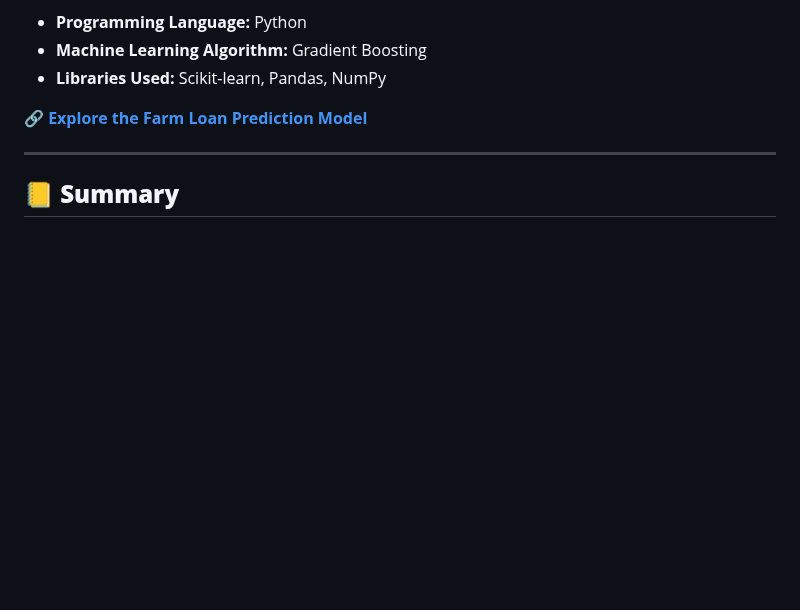
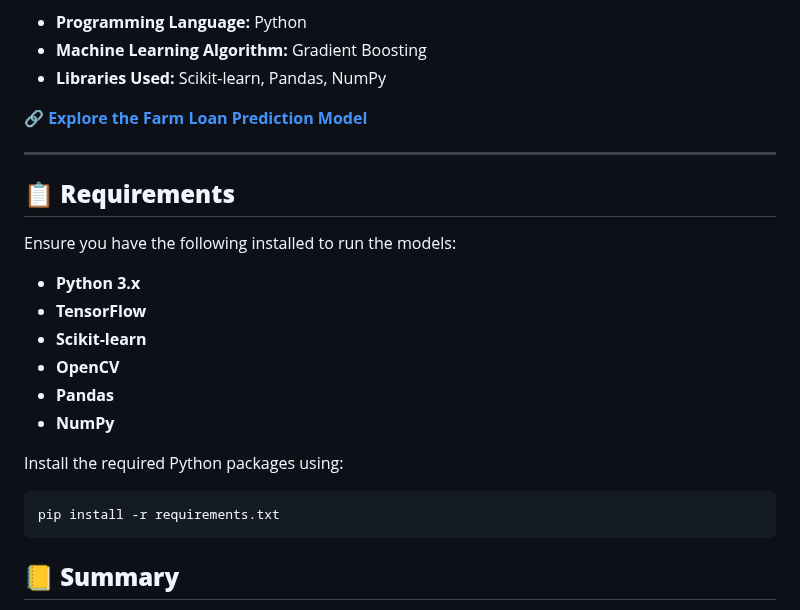
Before and after one commit to codebyte156/SmartHarvest-AI, a Markdown page: README.md, the part around the change. Drawn GitHub-style; blank space fills up the shorter version.

Commit message:
requirements.txt

````diff
--- a/README.md
+++ b/README.md
@@ -67,6 +67,21 @@ The Farm Loan Prediction model assists in predicting loan eligibility by assessi
 
 ---
 
+## 📋 **Requirements**
+
+Ensure you have the following installed to run the models:
+- **Python 3.x**
+- **TensorFlow**
+- **Scikit-learn**
+- **OpenCV**
+- **Pandas**
+- **NumPy**
+
+Install the required Python packages using:
+```bash
+pip install -r requirements.txt
+```
+
 ## 📒 **Summary**
 
 **SmartHarvest AI** is more than just a tool—it's a transformative platform designed to make farming smarter, more sustainable, and more profitable. By harnessing the power of AI and Machine Learning, we are paving the way for a new era in agriculture.
````
